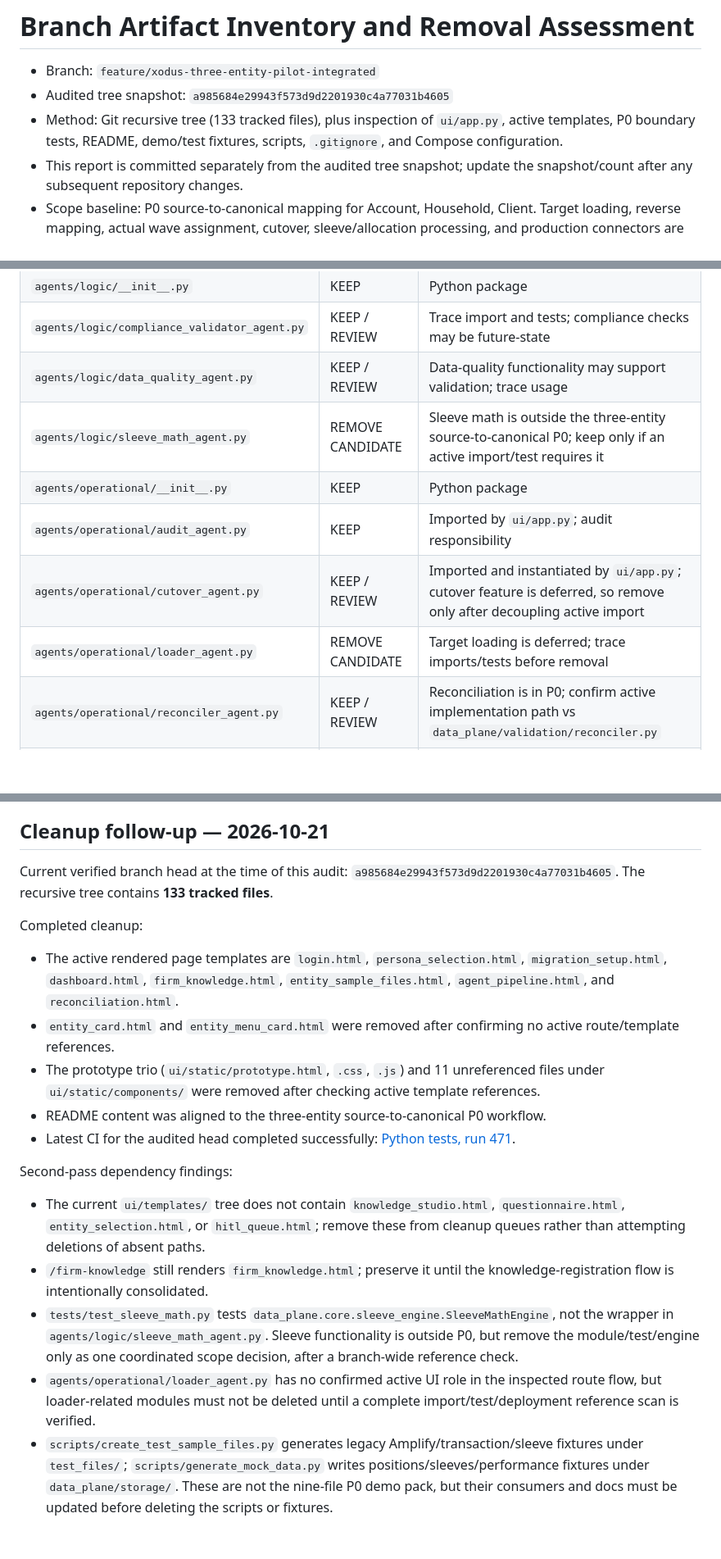
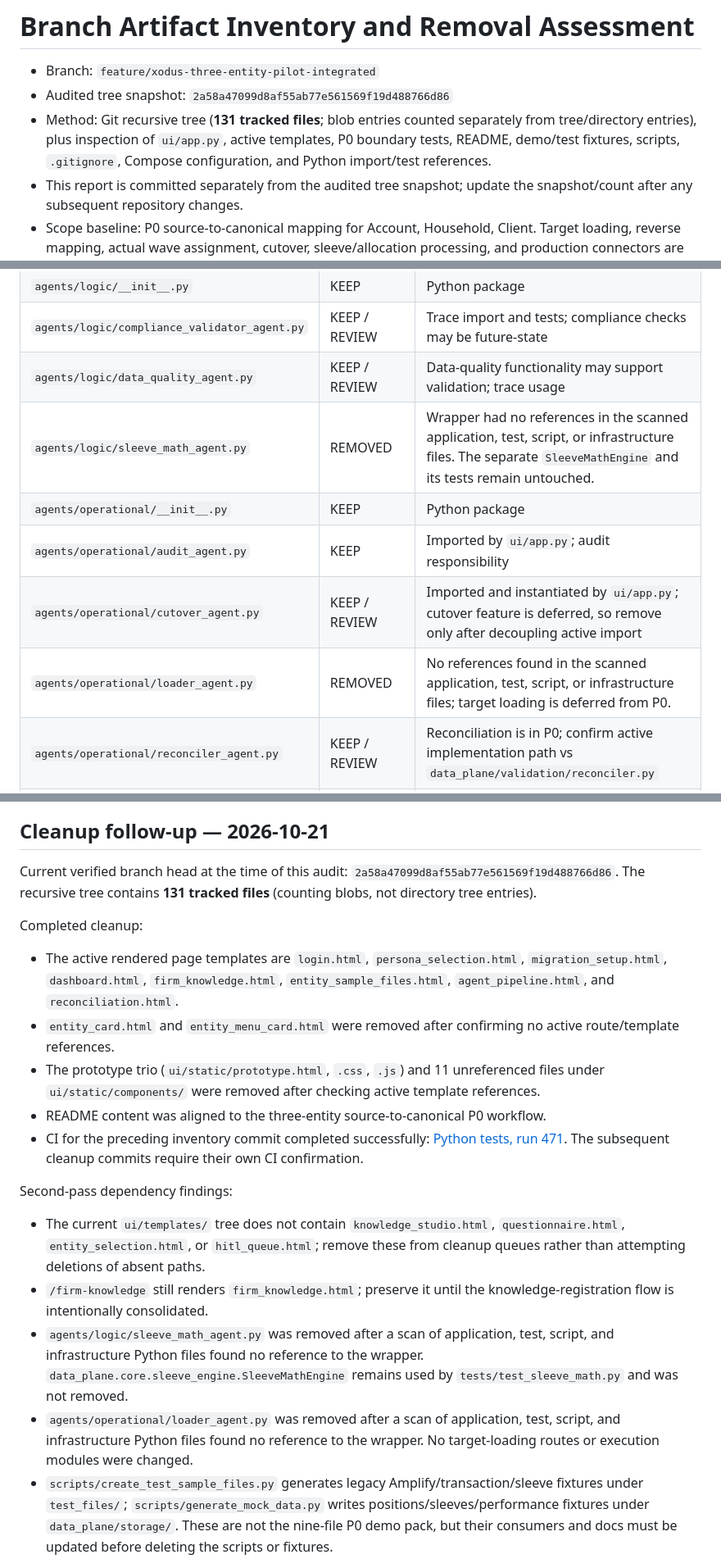
Before and after one commit to jeevamutharasiselvarasu/wealth-migration-platform, a Markdown page: docs/BRANCH_ARTIFACT_INVENTORY.md, 3 parts joined by grey strips. Shown at 82% size. Drawn GitHub-style; blank space fills up the shorter version.

Commit message:
Record removal of unused legacy agent wrappers and refresh tracked-file count

```diff
--- a/docs/BRANCH_ARTIFACT_INVENTORY.md
+++ b/docs/BRANCH_ARTIFACT_INVENTORY.md
@@ -1,8 +1,8 @@
 # Branch Artifact Inventory and Removal Assessment
 
 - Branch: `feature/xodus-three-entity-pilot-integrated`
-- Audited tree snapshot: `a985684e29943f573d9d2201930c4a77031b4605`
-- Method: Git recursive tree (133 tracked files), plus inspection of `ui/app.py`, active templates, P0 boundary tests, README, demo/test fixtures, scripts, `.gitignore`, and Compose configuration.
+- Audited tree snapshot: `2a58a47099d8af55ab77e561569f19d488766d86`
+- Method: Git recursive tree (**131 tracked files**; blob entries counted separately from tree/directory entries), plus inspection of `ui/app.py`, active templates, P0 boundary tests, README, demo/test fixtures, scripts, `.gitignore`, Compose configuration, and Python import/test references.
 - This report is committed separately from the audited tree snapshot; update the snapshot/count after any subsequent repository changes.
 - Scope baseline: P0 source-to-canonical mapping for Account, Household, Client. Target loading, reverse mapping, actual wave assignment, cutover, sleeve/allocation processing, and production connectors are deferred.
 - **Removal decisions are evidence-based and scope-limited.** Source modules still require import, runtime route, test, deployment, and documentation checks before removal.
@@ -54,11 +54,11 @@
 | `agents/logic/__init__.py` | KEEP | Python package |
 | `agents/logic/compliance_validator_agent.py` | KEEP / REVIEW | Trace import and tests; compliance checks may be future-state |
 | `agents/logic/data_quality_agent.py` | KEEP / REVIEW | Data-quality functionality may support validation; trace usage |
-| `agents/logic/sleeve_math_agent.py` | REMOVE CANDIDATE | Sleeve math is outside the three-entity source-to-canonical P0; keep only if an active import/test requires it |
+| `agents/logic/sleeve_math_agent.py` | REMOVED | Wrapper had no references in the scanned application, test, script, or infrastructure files. The separate `SleeveMathEngine` and its tests remain untouched.
 | `agents/operational/__init__.py` | KEEP | Python package |
 | `agents/operational/audit_agent.py` | KEEP | Imported by `ui/app.py`; audit responsibility |
 | `agents/operational/cutover_agent.py` | KEEP / REVIEW | Imported and instantiated by `ui/app.py`; cutover feature is deferred, so remove only after decoupling active import |
-| `agents/operational/loader_agent.py` | REMOVE CANDIDATE | Target loading is deferred; trace imports/tests before removal |
+| `agents/operational/loader_agent.py` | REMOVED | No references found in the scanned application, test, script, or infrastructure files; target loading is deferred from P0.
 | `agents/operational/reconciler_agent.py` | KEEP / REVIEW | Reconciliation is in P0; confirm active implementation path vs `data_plane/validation/reconciler.py` |
 | `agents/orchestrator.py` | KEEP / REVIEW | Imported by `ui/app.py`; inspect if its legacy multi-agent pipeline is exposed or only compatibility code |
 
@@ -270,20 +270,20 @@
 
 ## Cleanup follow-up — 2026-10-21
 
-Current verified branch head at the time of this audit: `a985684e29943f573d9d2201930c4a77031b4605`. The recursive tree contains **133 tracked files**.
+Current verified branch head at the time of this audit: `2a58a47099d8af55ab77e561569f19d488766d86`. The recursive tree contains **131 tracked files** (counting blobs, not directory tree entries).
 
 Completed cleanup:
 - The active rendered page templates are `login.html`, `persona_selection.html`, `migration_setup.html`, `dashboard.html`, `firm_knowledge.html`, `entity_sample_files.html`, `agent_pipeline.html`, and `reconciliation.html`.
 - `entity_card.html` and `entity_menu_card.html` were removed after confirming no active route/template references.
 - The prototype trio (`ui/static/prototype.html`, `.css`, `.js`) and 11 unreferenced files under `ui/static/components/` were removed after checking active template references.
 - README content was aligned to the three-entity source-to-canonical P0 workflow.
-- Latest CI for the audited head completed successfully: [Python tests, run 471](https://github.com/jeevamutharasiselvarasu/wealth-migration-platform/actions/runs/39608188188).
+- CI for the preceding inventory commit completed successfully: [Python tests, run 471](https://github.com/jeevamutharasiselvarasu/wealth-migration-platform/actions/runs/39608188188). The subsequent cleanup commits require their own CI confirmation.
 
 Second-pass dependency findings:
 - The current `ui/templates/` tree does not contain `knowledge_studio.html`, `questionnaire.html`, `entity_selection.html`, or `hitl_queue.html`; remove these from cleanup queues rather than attempting deletions of absent paths.
 - `/firm-knowledge` still renders `firm_knowledge.html`; preserve it until the knowledge-registration flow is intentionally consolidated.
-- `tests/test_sleeve_math.py` tests `data_plane.core.sleeve_engine.SleeveMathEngine`, not the wrapper in `agents/logic/sleeve_math_agent.py`. Sleeve functionality is outside P0, but remove the module/test/engine only as one coordinated scope decision, after a branch-wide reference check.
-- `agents/operational/loader_agent.py` has no confirmed active UI role in the inspected route flow, but loader-related modules must not be deleted until a complete import/test/deployment reference scan is verified.
+- `agents/logic/sleeve_math_agent.py` was removed after a scan of application, test, script, and infrastructure Python files found no reference to the wrapper. `data_plane.core.sleeve_engine.SleeveMathEngine` remains used by `tests/test_sleeve_math.py` and was not removed.
+- `agents/operational/loader_agent.py` was removed after a scan of application, test, script, and infrastructure Python files found no reference to the wrapper. No target-loading routes or execution modules were changed.
 - `scripts/create_test_sample_files.py` generates legacy Amplify/transaction/sleeve fixtures under `test_files/`; `scripts/generate_mock_data.py` writes positions/sleeves/performance fixtures under `data_plane/storage/`. These are not the nine-file P0 demo pack, but their consumers and docs must be updated before deleting the scripts or fixtures.
 - `demo_data/source_files/` contains the nine current Account, Household and Client sample files. `sample_data/p0_mapping_tests/` has separate approval/rejection fixtures described by its README. Keep these distinct.
 - `knowledge/sample_file/`, `test_files/`, and tracked `data_plane/storage/` contain legacy Amplify/transaction/sleeve/performance data. They are cleanup candidates, not yet safe deletions: remove only after updating or retiring their generator, imports, tests, Docker mounts and documentation together.
```
Also changed, not shown: other parts of docs/BRANCH_ARTIFACT_INVENTORY.md (+1 -1 lines).
